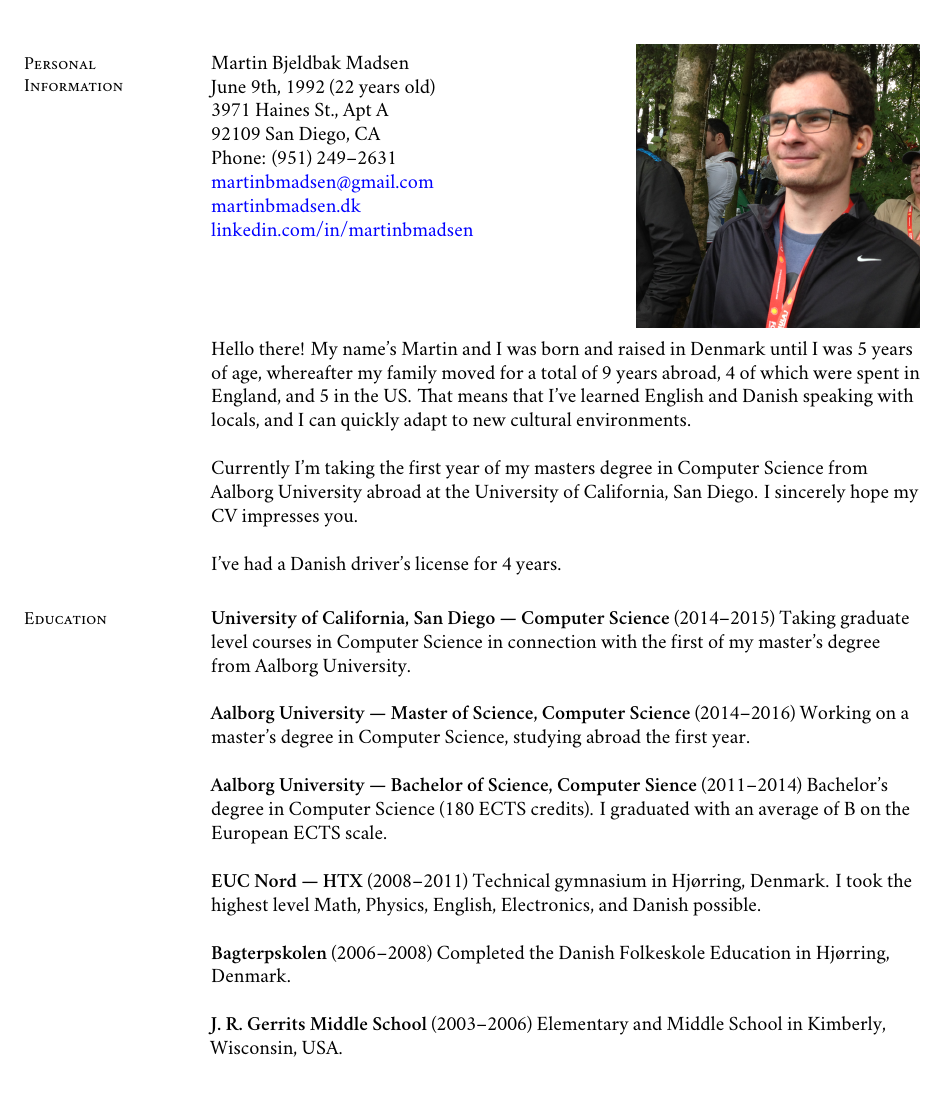
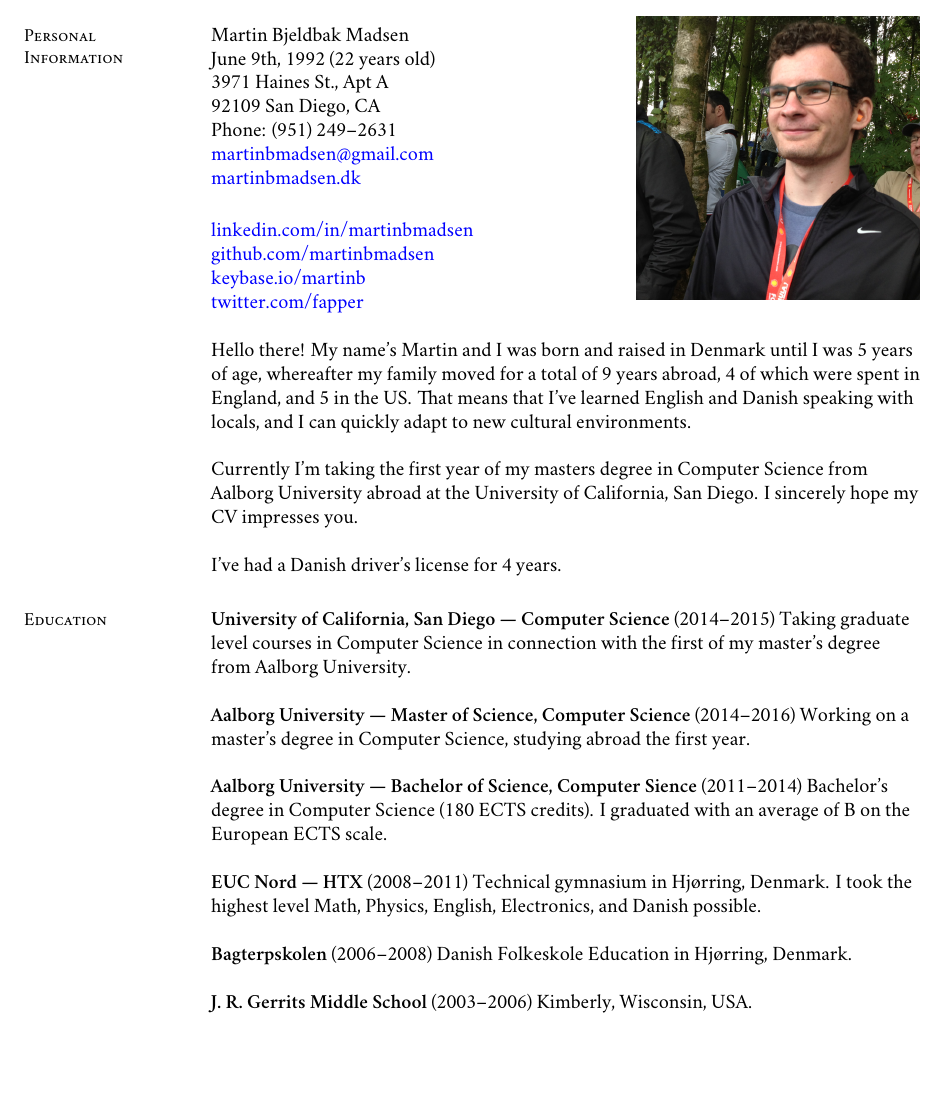
Before and after one commit to martinbjeldbak/cv, a LaTeX CV (MartinMadsenCV.tex): part of page 1 of 2, cut so that both start at the same text, the shorter picture padded with empty space. Compiled offline with XeLaTeX; a missing font is replaced by an installed copy or a similar font.

Commit message:
Add more personal links

```diff
--- a/MartinMadsenCV.tex
+++ b/MartinMadsenCV.tex
@@ -34,8 +34,11 @@ linkcolor=blue, citecolor=blue, urlcolor=blue]{hyperref}
     Phone: (951) 249--2631\\
     \href{mailto:martinbmadsen@gmail.com}{martinbmadsen@gmail.com}\\
     \href{http://martinbmadsen.dk}{martinbmadsen.dk}\\
-    \href{http://dk.linkedin.com/in/martinbmadsen/}{linkedin.com/in/martinbmadsen}
-    \vspace{1.25cm}
+    \vspace{0.5cm}
+    \href{http://dk.linkedin.com/in/martinbmadsen/}{linkedin.com/in/martinbmadsen}\\
+    \href{https://github.com/martinbmadsen}{github.com/martinbmadsen}\\
+    \href{https://keybase.io/martinb}{keybase.io/martinb}\\
+    \href{https://twitter.com/fapper}{twitter.com/fapper}
 
     Hello there! My name's Martin and I was born and raised in Denmark
     until I was 5 years of age, whereafter my family moved for a total
@@ -54,28 +57,19 @@ linkcolor=blue, citecolor=blue, urlcolor=blue]{hyperref}
     %physical locations!
 
     \textbf{University of California, San Diego~---~Computer Science}
-    (2014--2015) Taking graduate level courses in Computer Science
-    in connection with the first of my master's degree from Aalborg
-    University.
+    (2014--2015) Taking graduate level courses in Computer Science in connection with the first of my master's degree from Aalborg University.
 
     \textbf{Aalborg University~---~Master of Science, Computer Science}
-    (2014--2016) Working on a master's degree in Computer
-    Science, studying abroad the first year.
+    (2014--2016) Working on a master's degree in Computer Science, studying abroad the first year.
 
     \textbf{Aalborg University~---~Bachelor of Science, Computer Sience}
-    (2011--2014) Bachelor's degree in Computer Science (180 ECTS
-    credits). I graduated with an average of B on the European ECTS
-    scale.
+    (2011--2014) Bachelor's degree in Computer Science (180 ECTS credits). I graduated with an average of B on the European ECTS scale.
 
-    \textbf{EUC Nord~---~HTX} (2008--2011) Technical gymnasium in
-    Hjørring, Denmark. I took the highest level Math, Physics, English,
-    Electronics, and Danish possible.
+    \textbf{EUC Nord~---~HTX} (2008--2011) Technical gymnasium in Hjørring, Denmark. I took the highest level Math, Physics, English, Electronics, and Danish possible.
 
-    \textbf{Bagterpskolen} (2006--2008) Completed the Danish
-    Folkeskole Education in Hjørring, Denmark.
+    \textbf{Bagterpskolen} (2006--2008) Danish Folkeskole Education in Hjørring, Denmark.
 
-    \textbf{J.\ R.\ Gerrits Middle School} (2003--2006) Elementary and
-    Middle School in Kimberly, Wisconsin, USA\@.
+    \textbf{J.\ R.\ Gerrits Middle School} (2003--2006) Kimberly, Wisconsin, USA\@.
 
 \section{\mysidestyle{} Professional\\experience}\vspace{1mm}
 \begin{description}
```
Also changed, not shown: MartinMadsenCV.pdf, MartinMadsenCV.tex (2 more changed lines).
